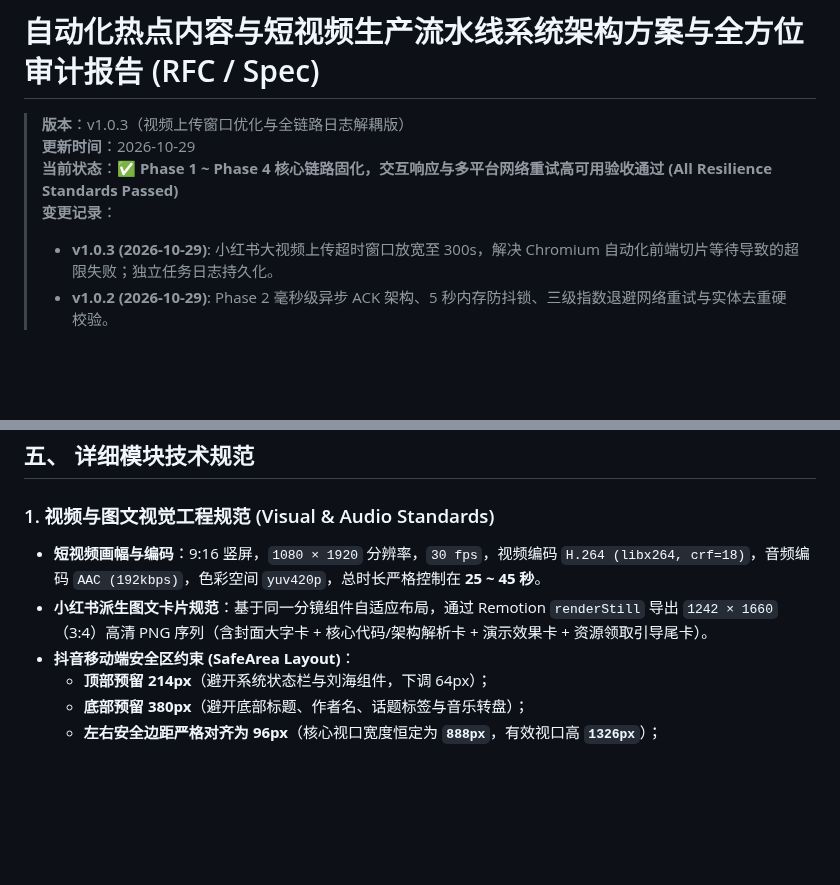
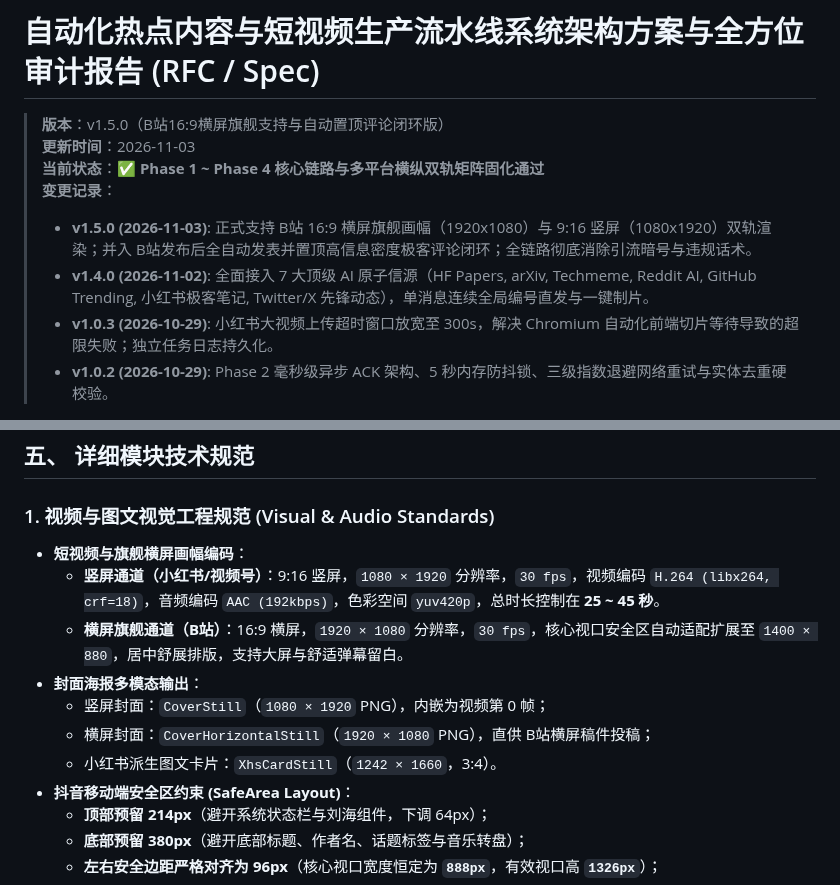
Before and after one commit to JX0829/autocontent-pipeline, a Markdown page: AUTOCONTENT-PIPELINE-SPEC.md, 2 parts joined by grey strips. GitHub-like rendering; blank space fills up the shorter version.

Commit message:
docs(spec): bump to v1.5.0 with 16:9 horizontal layout and auto-pinned comment specs

```diff
--- a/AUTOCONTENT-PIPELINE-SPEC.md
+++ b/AUTOCONTENT-PIPELINE-SPEC.md
@@ -1,9 +1,11 @@
 # 自动化热点内容与短视频生产流水线系统架构方案与全方位审计报告 (RFC / Spec)
 
-> **版本**：v1.0.3（视频上传窗口优化与全链路日志解耦版）
-> **更新时间**：2026-10-29
-> **当前状态**：✅ **Phase 1 ~ Phase 4 核心链路固化，交互响应与多平台网络重试高可用验收通过 (All Resilience Standards Passed)**
+> **版本**：v1.5.0（B站16:9横屏旗舰支持与自动置顶评论闭环版）
+> **更新时间**：2026-11-03
+> **当前状态**：✅ **Phase 1 ~ Phase 4 核心链路与多平台横纵双轨矩阵固化通过**
 > **变更记录**：
+> - **v1.5.0 (2026-11-03)**: 正式支持 B站 16:9 横屏旗舰画幅（1920x1080）与 9:16 竖屏（1080x1920）双轨渲染；并入 B站发布后全自动发表并置顶高信息密度极客评论闭环；全链路彻底消除引流暗号与违规话术。
+> - **v1.4.0 (2026-11-02)**: 全面接入 7 大顶级 AI 原子信源（HF Papers, arXiv, Techmeme, Reddit AI, GitHub Trending, 小红书极客笔记, Twitter/X 先锋动态），单消息连续全局编号直发与一键制片。
 > - **v1.0.3 (2026-10-29)**: 小红书大视频上传超时窗口放宽至 300s，解决 Chromium 自动化前端切片等待导致的超限失败；独立任务日志持久化。
 > - **v1.0.2 (2026-10-29)**: Phase 2 毫秒级异步 ACK 架构、5 秒内存防抖锁、三级指数退避网络重试与实体去重硬校验。
 
@@ -118,8 +120,13 @@ CREATE TABLE IF NOT EXISTS blacklisted_entities (
 
 ### 1. 视频与图文视觉工程规范 (Visual & Audio Standards)
 
-- **短视频画幅与编码**：9:16 竖屏，`1080 × 1920` 分辨率，`30 fps`，视频编码 `H.264 (libx264, crf=18)`，音频编码 `AAC (192kbps)`，色彩空间 `yuv420p`，总时长严格控制在 **25 ~ 45 秒**。
-- **小红书派生图文卡片规范**：基于同一分镜组件自适应布局，通过 Remotion `renderStill` 导出 `1242 × 1660`（3:4）高清 PNG 序列（含封面大字卡 + 核心代码/架构解析卡 + 演示效果卡 + 资源领取引导尾卡）。
+- **短视频与旗舰横屏画幅编码**：
+  - **竖屏通道（小红书/视频号）**：9:16 竖屏，`1080 × 1920` 分辨率，`30 fps`，视频编码 `H.264 (libx264, crf=18)`，音频编码 `AAC (192kbps)`，色彩空间 `yuv420p`，总时长控制在 **25 ~ 45 秒**。
+  - **横屏旗舰通道（B站）**：16:9 横屏，`1920 × 1080` 分辨率，`30 fps`，核心视口安全区自动适配扩展至 `1400 × 880`，居中舒展排版，支持大屏与舒适弹幕留白。
+- **封面海报多模态输出**：
+  - 竖屏封面：`CoverStill`（`1080 × 1920` PNG），内嵌为视频第 0 帧；
+  - 横屏封面：`CoverHorizontalStill`（`1920 × 1080` PNG），直供 B站横屏稿件投稿；
+  - 小红书派生图文卡片：`XhsCardStill`（`1242 × 1660`，3:4）。
 - **抖音移动端安全区约束 (SafeArea Layout)**：
   - **顶部预留 214px**（避开系统状态栏与刘海组件，下调 64px）；
   - **底部预留 380px**（避开底部标题、作者名、话题标签与音乐转盘）；
```
